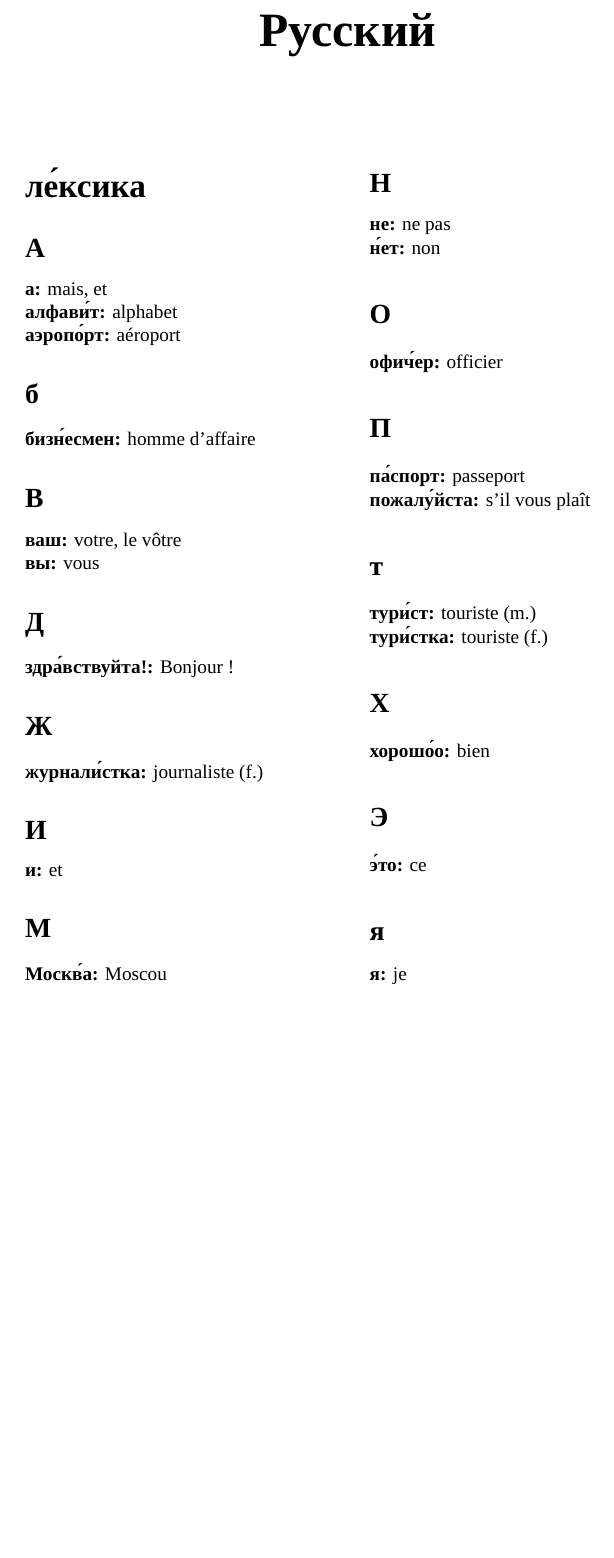
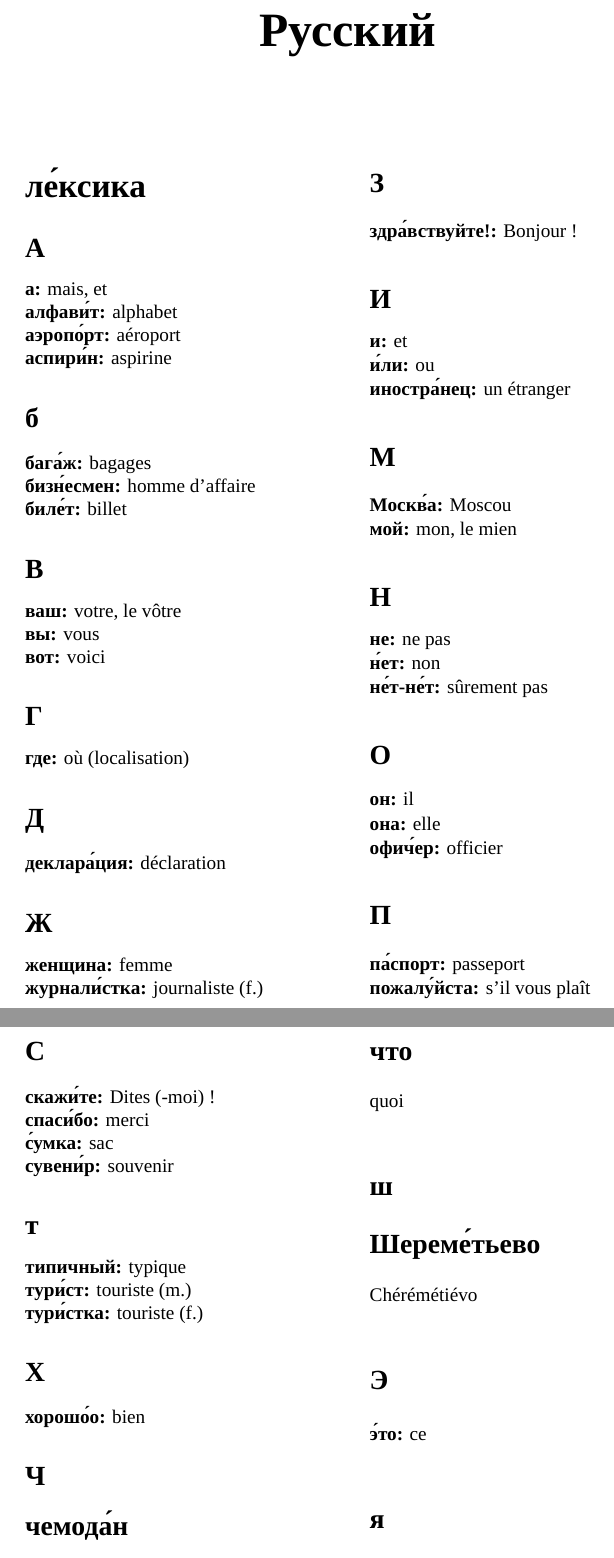
Before and after one commit to nlegrand/russe, a LaTeX document (russe.tex): part of the page before the commit and two parts of pages 1 and 2 of 2 after it, the two joined at a grey line, cut so that both start at the same text, the shorter picture padded with empty space. Compiled offline with XeLaTeX; a missing font is replaced by an installed copy or a similar font.

Commit message:
toute la leçon 1

```diff
--- a/russe.tex
+++ b/russe.tex
@@ -37,49 +37,79 @@
   \лекси{а}{mais, et}
   \лекси{алфави\ак т}{alphabet}
   \лекси{аэропо\ак рт}{aéroport}
+  \лекси{аспири\ак н}{aspirine}
 
   \subsection*{б}
+  \лекси{бага\ак ж}{bagages}
   \лекси{бизн\ак есмен}{homme d'affaire}
+  \лекси{биле\ак т}{billet}
 
   \subsection*{В}
   \лекси{ваш}{votre, le vôtre}
   \лекси{вы}{vous}
+  \лекси{вот}{voici}
 
+  \subsection*{Г}
+  \лекси{где}{où (localisation)}
 
   \subsection*{Д}
 
-  \лекси{здра\ак вствуйта!}{Bonjour !}
+  \лекси{деклара\ак ция}{déclaration}
 
-\subsection*{Ж}
+  \subsection*{Ж}
+  \лекси{женщина}{femme}
   \лекси{журнали\ак стка}{journaliste (f.)}
+
+  \subsection*{З}
+  \лекси{здра\ак вствуйте!}{Bonjour !}
+
   \subsection*{И}
 
   \лекси{и}{et}
+  \лекси{и\ак ли}{ou}
+  \лекси{иностра\ак нец}{un étranger}
 
   \subsection*{М}
 
   \лекси{Москв\ак а}{Moscou}
+  \лекси{мой}{mon, le mien}
 
   \subsection*{Н}
   \лекси{не}{ne pas}
   \лекси{н\ак ет}{non}
 
+  \лекси{не\ак т-не\ак т}{sûrement pas}
+
   \subsection*{О}
 
+  \лекси{он}{il}
+  \лекси{она}{elle}
   \лекси{офич\ак ер}{officier}
 
   \subsection*{П}
 
   \лекси{па\ак спорт}{passeport}
   \лекси{пожалу\ак йста}{s'il vous plaît}
-
+  \subsection*{С}
+  \лекси{скажи\ак те}{Dites (-moi) !}
+  \лекси{спаси\ак бо}{merci}
+  \лекси{с\ак умка}{sac}
+  \лекси{сувени\ак р}{souvenir}
   \subsection*{т}
 
+  \лекси{типичный}{typique}
   \лекси{тури\ак ст}{touriste (m.)}
   \лекси{тури\ак стка}{touriste (f.)}
 
   \subsection*{Х}
   \лекси{хорошо\ак о}{bien}
+
+  \subsection*{Ч}
+  \subsection*{чемода\ак н}{valise}
+  \subsection*{что}{quoi}
+
+  \subsection*{ш}
+  \subsection*{Шереме\ак тьево}{Chérémétiévo}
 
   \subsection*{Э}
 
```
